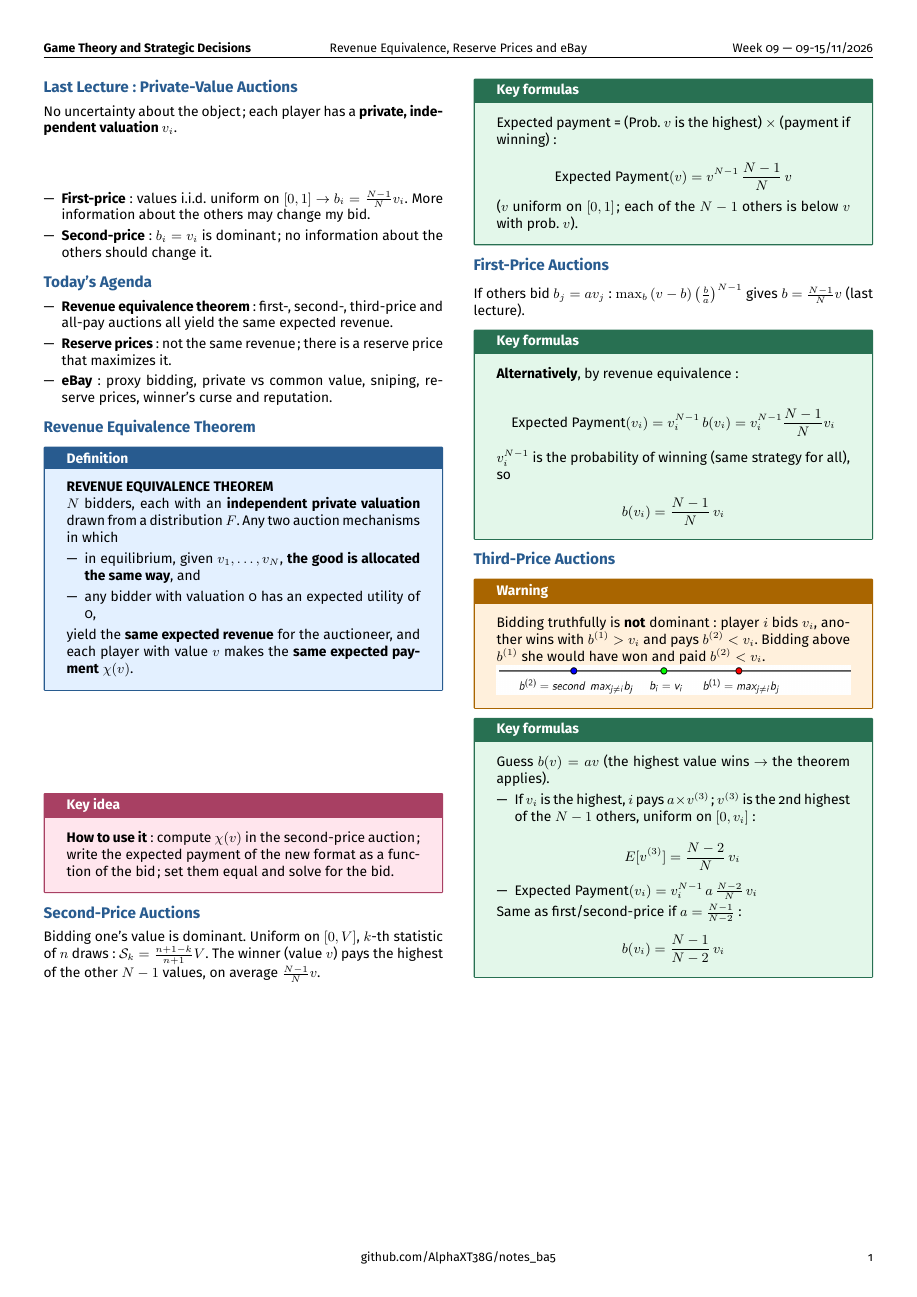
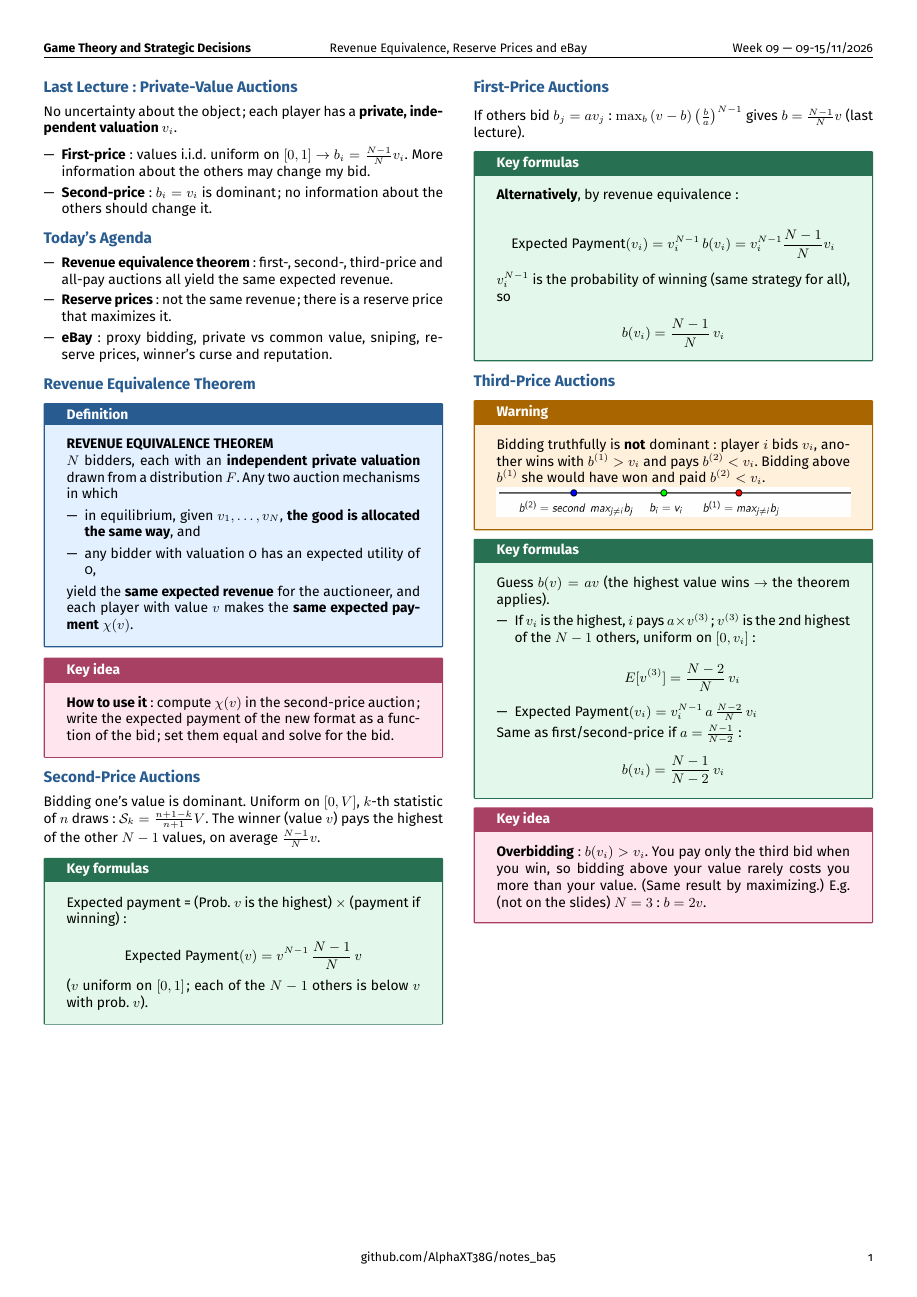
Before and after one commit to AlphaXT38G/notes_ba5, a LaTeX document (gametheory/week/week09.tex): the whole page. Compiled offline with pdfLaTeX.

Commit message:
feat(gametheory-week09): add the key idea on Overbidding

```diff
--- a/gametheory/week/week09.tex
+++ b/gametheory/week/week09.tex
@@ -395,6 +395,16 @@
 \end{formula}
 
 
+\begin{important}
+
+\textbf{Overbidding}: $b(v_i) > v_i$. You pay only the third bid when you win, so bidding
+above your value rarely costs you more than your value. (Same result by maximizing.)
+E.g.\ (not on the slides) $N = 3$: $b = 2v$.
+
+\end{important}
+
+
+
 
 
 
```
